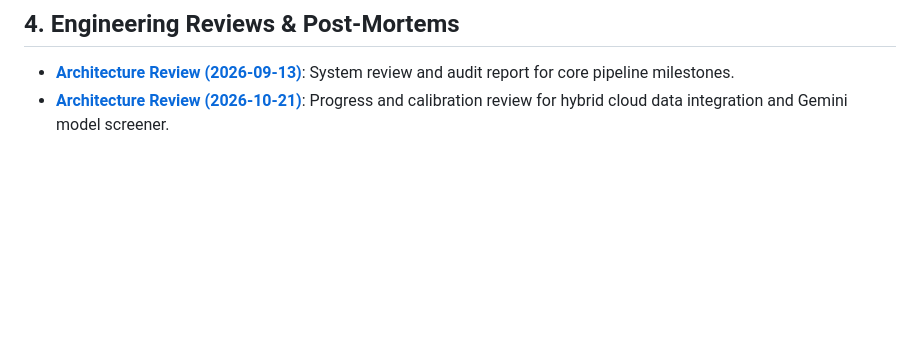
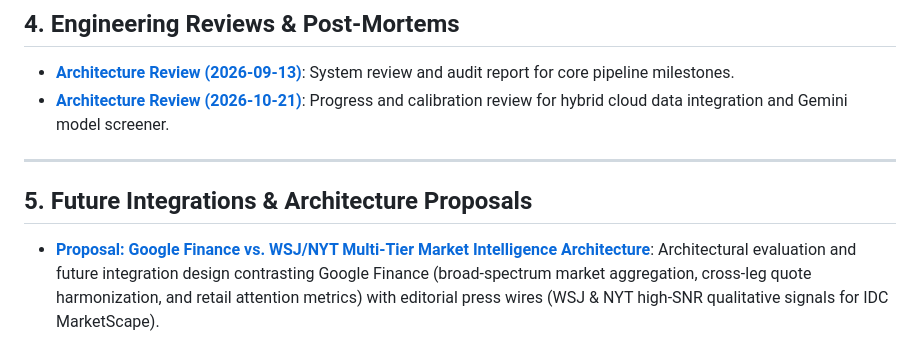
Before and after one commit to Sheng-Jiang/ARF, a Markdown page: docs/README.md, the part around the change. Rendered like a GitHub page; blank space fills up the shorter version.

Commit message:
docs(architecture): add proposal for Google Finance multi-tier market intelligence integration

```diff
--- a/docs/README.md
+++ b/docs/README.md
@@ -27,3 +27,8 @@ This directory houses the authoritative architecture records, product requiremen
 ## 4. Engineering Reviews & Post-Mortems
 * **[Architecture Review (2026-09-13)](file:///Users/sheng/Developer/ARF/docs/REVIEW_2026-09-13.md)**: System review and audit report for core pipeline milestones.
 * **[Architecture Review (2026-10-21)](file:///Users/sheng/Developer/ARF/docs/REVIEW_2026-10-21.md)**: Progress and calibration review for hybrid cloud data integration and Gemini model screener.
+
+---
+
+## 5. Future Integrations & Architecture Proposals
+* **[Proposal: Google Finance vs. WSJ/NYT Multi-Tier Market Intelligence Architecture](file:///Users/sheng/Developer/ARF/docs/PROPOSAL_GOOGLE_FINANCE_INTEGRATION.md)**: Architectural evaluation and future integration design contrasting Google Finance (broad-spectrum market aggregation, cross-leg quote harmonization, and retail attention metrics) with editorial press wires (WSJ & NYT high-SNR qualitative signals for IDC MarketScape).
```
Also changed, not shown: docs/PROPOSAL_GOOGLE_FINANCE_INTEGRATION.md (added, +149 -0 lines).
